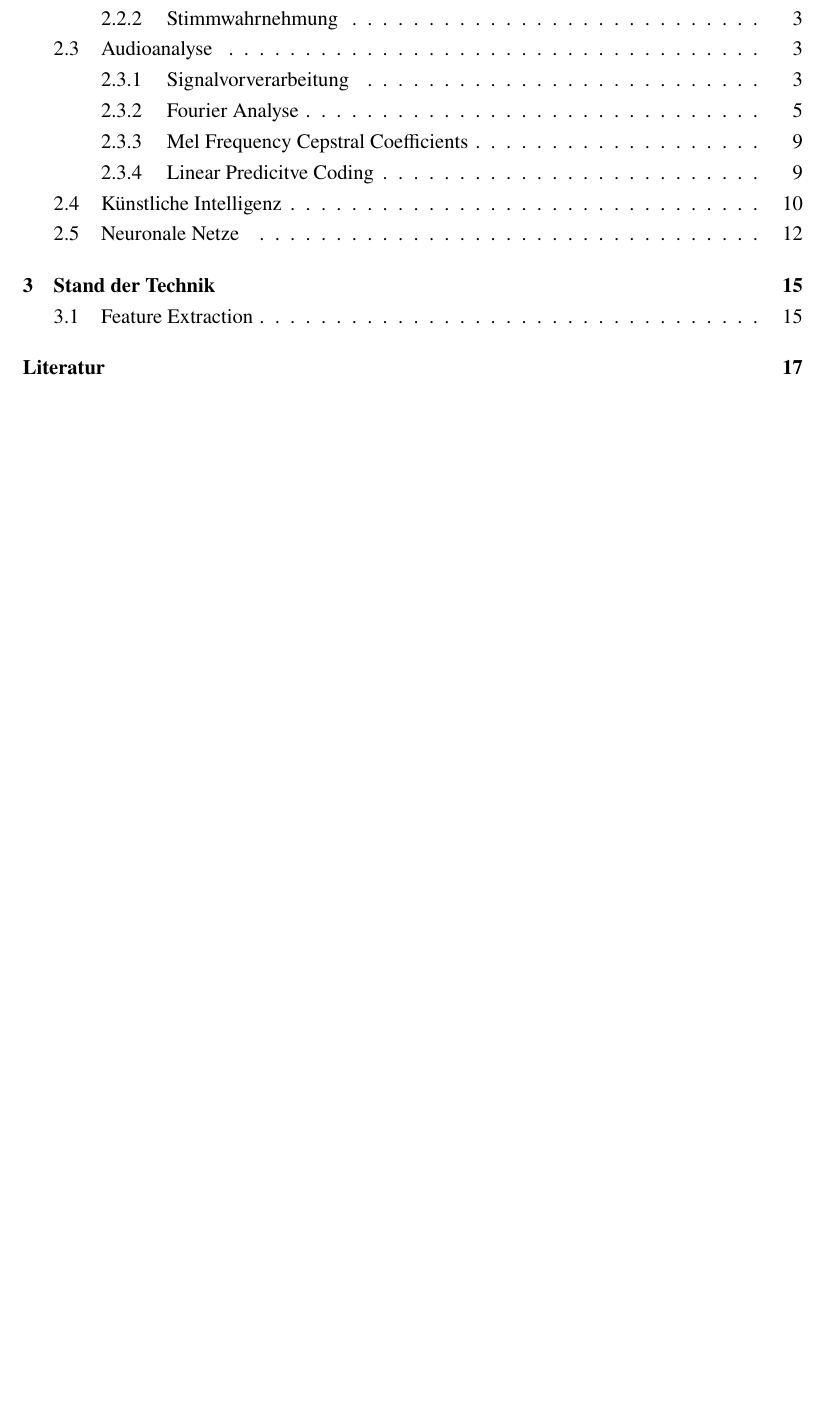
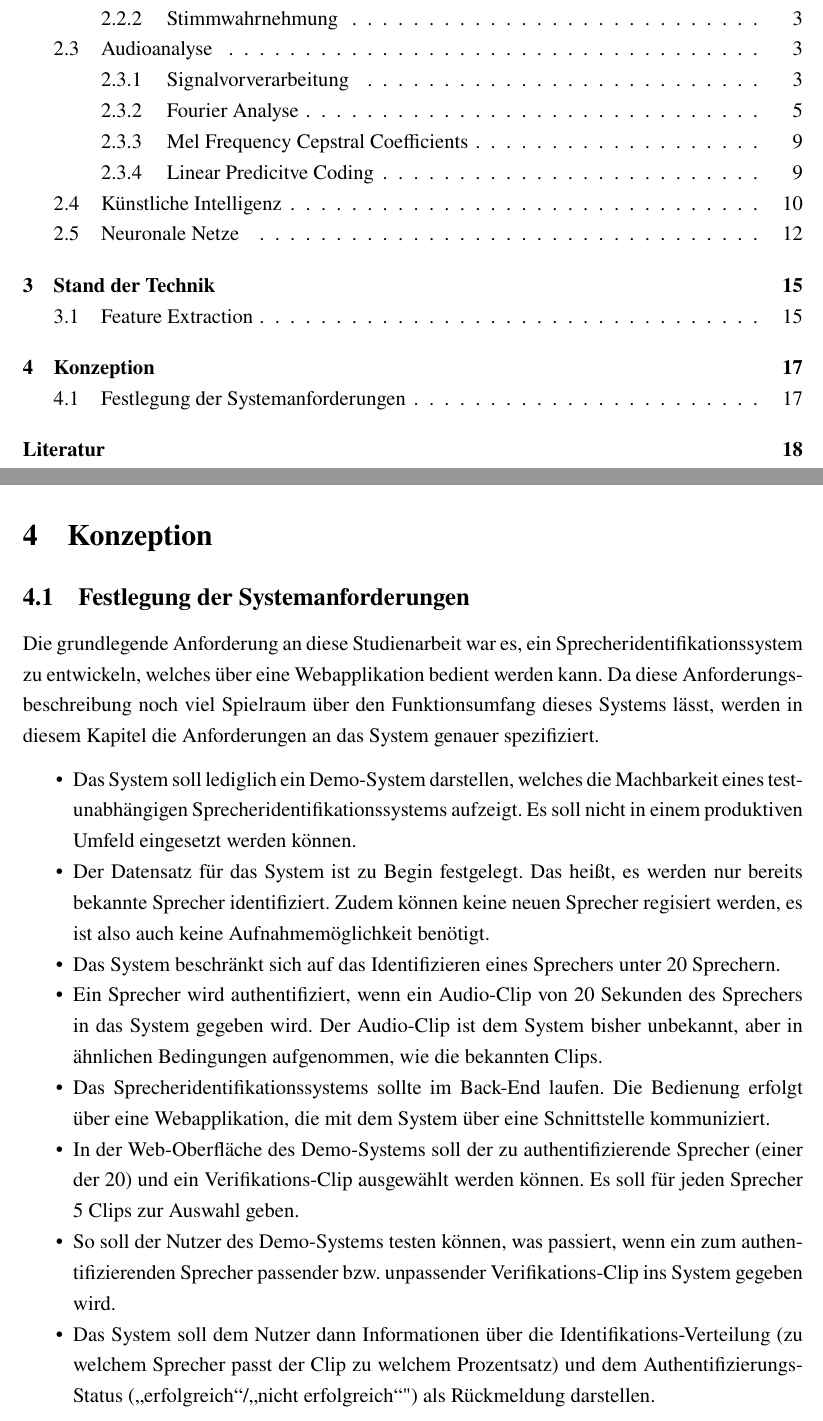
Before and after one commit to DHBW-FN-TIT20/user-authentication-using-voice-recognition, a LaTeX paper (latex/main.tex, which reads latex/chapter/Konzeption.tex): part of page 5 of 30 before the commit and two parts of pages 5 and 27 of 32 after it, the two joined at a grey line, cut so that both start at the same text, the shorter picture padded with empty space. Compiled offline with pdfLaTeX.

Commit message:
Festlegung der Systemanforderungen

```diff
--- /dev/null
+++ b/latex/chapter/Konzeption.tex
@@ -0,0 +1,18 @@
+\section{Konzeption}
+
+\subsection{Festlegung der Systemanforderungen}
+
+Die grundlegende Anforderung an diese Studienarbeit war es, ein Sprecheridentifikationssystem zu entwickeln, welches über eine Webapplikation bedient werden kann.
+Da diese Anforderungsbeschreibung noch viel Spielraum über den Funktionsumfang dieses Systems lässt, werden in diesem Kapitel die Anforderungen an das System genauer spezifiziert.
+
+
+\begin{itemize}
+    \item Das System soll lediglich ein Demo-System darstellen, welches die Machbarkeit eines test-unabhängigen Sprecheridentifikationssystems aufzeigt. Es soll nicht in einem produktiven Umfeld eingesetzt werden können.
+    \item Der Datensatz für das System ist zu Begin festgelegt. Das heißt, es werden nur bereits bekannte Sprecher identifiziert. Zudem können keine neuen Sprecher regisiert werden, es ist also auch keine Aufnahmemöglichkeit benötigt.
+    \item Das System beschränkt sich auf das Identifizieren eines Sprechers unter 20 Sprechern.
+    \item Ein Sprecher wird authentifiziert, wenn ein Audio-Clip von 20 Sekunden des Sprechers in das System gegeben wird. Der Audio-Clip ist dem System bisher unbekannt, aber in ähnlichen Bedingungen aufgenommen, wie die bekannten Clips.
+    \item Das Sprecheridentifikationssystems sollte im Back-End laufen. Die Bedienung erfolgt über eine Webapplikation, die mit dem System über eine Schnittstelle kommuniziert.
+    \item In der Web-Oberfläche des Demo-Systems soll der zu authentifizierende Sprecher (einer der 20) und ein Verifikations-Clip ausgewählt werden können. Es soll für jeden Sprecher 5 Clips zur Auswahl geben.
+    \item So soll der Nutzer des Demo-Systems testen können, was passiert, wenn ein zum authentifizierenden Sprecher passender bzw. unpassender Verifikations-Clip ins System gegeben wird.
+    \item Das System soll dem Nutzer dann Informationen über die Identifikations-Verteilung (zu welchem Sprecher passt der Clip zu welchem Prozentsatz) und dem Authentifizierungs-Status (\gqq{erfolgreich}/\gqq{nicht erfolgreich}") als Rückmeldung darstellen.
+\end{itemize}
```
Also changed, not shown: latex/main.tex (+2 -0 lines).
